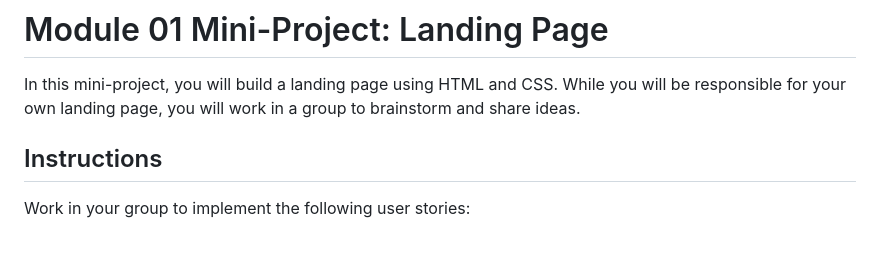
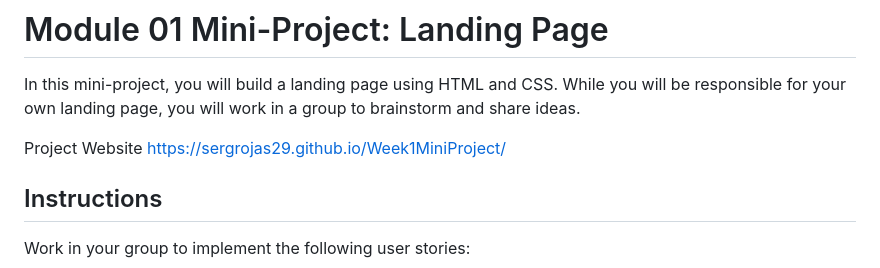
Before and after one commit to Sergrojas29/Week1MiniProject, a Markdown page: README.md, the part around the change. Drawn GitHub-style; blank space fills up the shorter version.

Commit message:
added URL

```diff
--- a/README.md
+++ b/README.md
@@ -1,6 +1,10 @@
 # Module 01 Mini-Project: Landing Page
 
 In this mini-project, you will build a landing page using HTML and CSS. While you will be responsible for your own landing page, you will work in a group to brainstorm and share ideas.
+
+
+Project Website
+    https://sergrojas29.github.io/Week1MiniProject/
 
 ## Instructions
 
```
